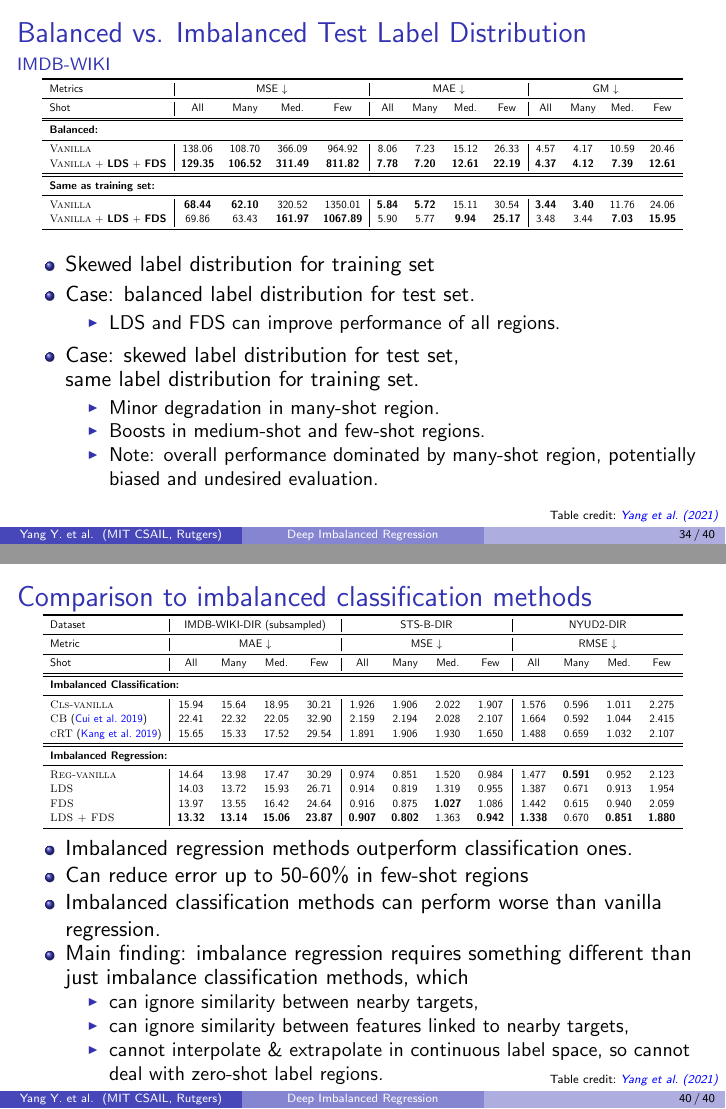
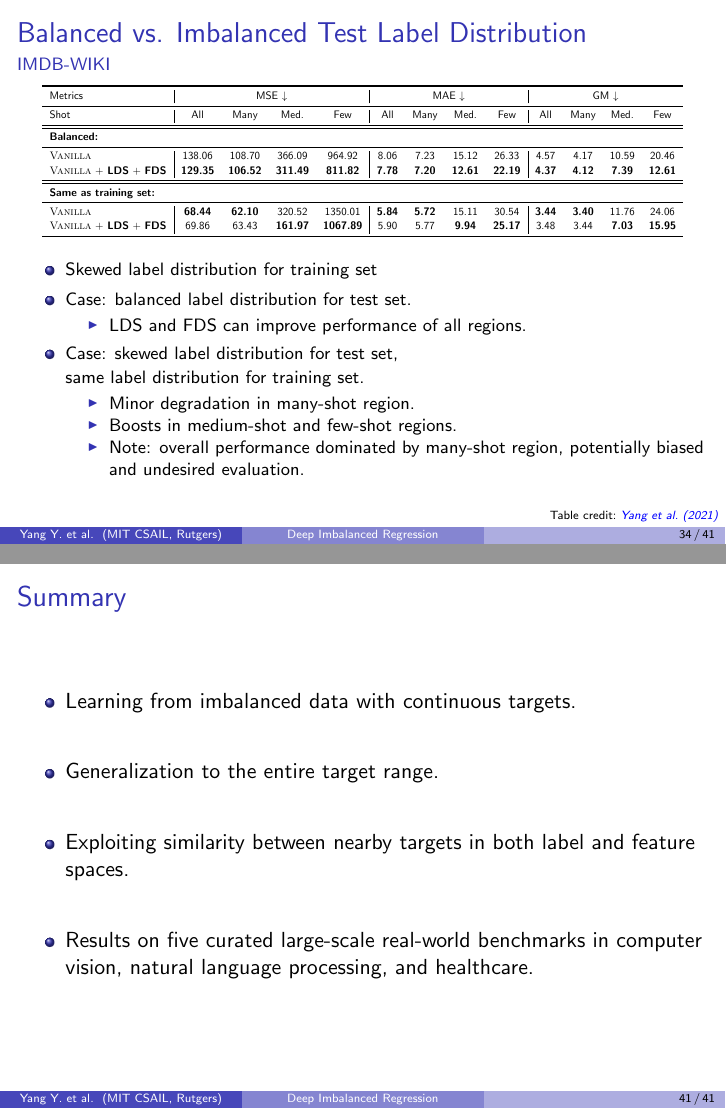
Before and after one commit to GianmarcoMidena/dir-presentation, LaTeX slides (presentation.tex, which reads sections/performance_different_test_label_distributions.tex): pages 61 and 67 of 70 before the commit and pages 61 and 68 of 71 after it, joined at a grey line. Compiled offline with pdfLaTeX.

Commit message:
Add summary slide

```diff
--- a/presentation.tex
+++ b/presentation.tex
@@ -140,6 +140,15 @@ ICML 2021
 
 \input{sections/results}
 
+\begin{frame}{Summary}
+	\begin{itemize}\setlength\itemsep{2em}
+		\item Learning from imbalanced data with continuous targets.
+		\item Generalization to the entire target range.
+		\item Exploiting similarity between nearby targets in both label and feature spaces.
+		\item Results on five curated large-scale real-world benchmarks in computer vision, natural language processing, and healthcare.
+	\end{itemize}
+\end{frame}
+
 \section{References}
 \begin{frame}[noframenumbering,plain,allowframebreaks]
 \frametitle{References}
--- a/sections/performance_different_test_label_distributions.tex
+++ b/sections/performance_different_test_label_distributions.tex
@@ -20,15 +20,15 @@
 			}
 		\end{center}
 	\end{table}
-	\begin{itemize}
+	\begin{itemize}\footnotesize
 		\item Skewed label distribution for training set
 		\item Case: balanced label distribution for test set.
-		\begin{itemize}
+		\begin{itemize}\footnotesize
 			\item LDS and FDS can improve performance of all regions.
 		\end{itemize}
 		\item Case: skewed label distribution for test set,
 		\\same label distribution for training set.
-		\begin{itemize}
+		\begin{itemize}\footnotesize
 			\item Minor degradation in many-shot region.
 			\item Boosts in medium-shot and few-shot regions.
 			\item Note: overall performance dominated by many-shot region, potentially biased and undesired evaluation.
```
Also changed, not shown: sections/ablation_gaussian_kernel_hyperparams.tex (+1 -1 lines), sections/performance_comparison_to_imbalanced_classification_methods.tex (+2 -2 lines), presentation.pdf.
